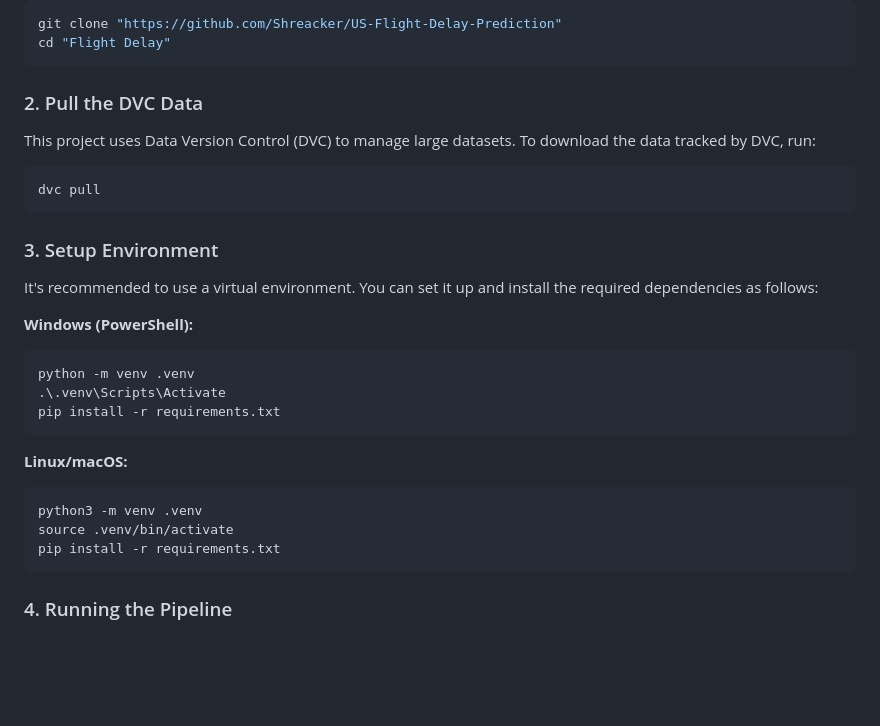
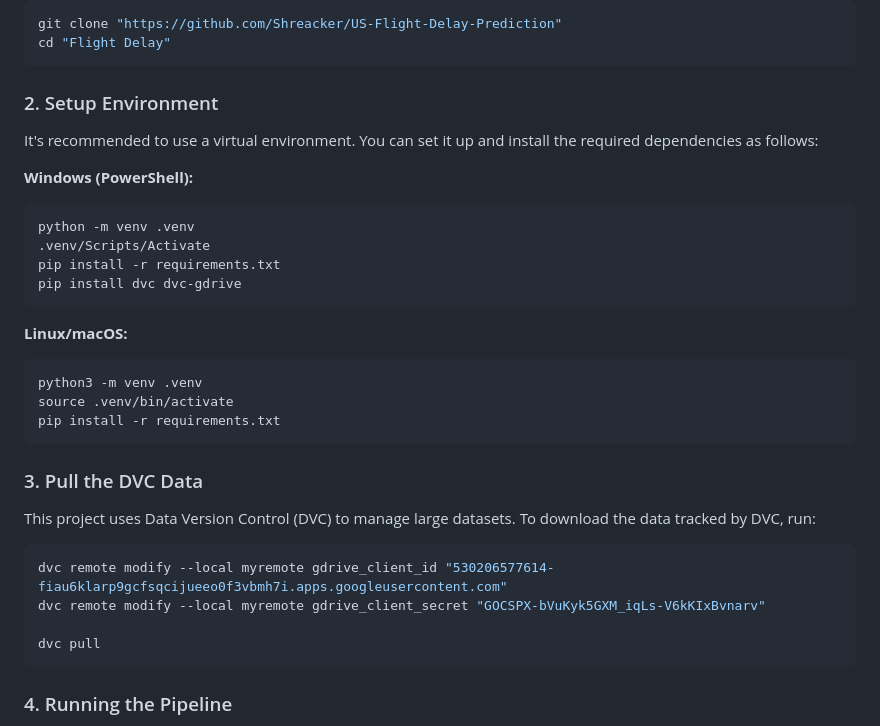
Before and after one commit to Shreacker/US-Flight-Delay-Prediction, a Markdown page: README.md, the part around the change. Rendered like a GitHub page; blank space fills up the shorter version.

Commit message:
add dvc credentials to readme.md

````diff
--- a/README.md
+++ b/README.md
@@ -32,20 +32,15 @@ git clone "https://github.com/Shreacker/US-Flight-Delay-Prediction"
 cd "Flight Delay"
 ```
 
-### 2. Pull the DVC Data
-This project uses Data Version Control (DVC) to manage large datasets. To download the data tracked by DVC, run:
-```bash
-dvc pull
-```
-
-### 3. Setup Environment
+### 2. Setup Environment
 It's recommended to use a virtual environment. You can set it up and install the required dependencies as follows:
 
 **Windows (PowerShell):**
 ```powershell
 python -m venv .venv
-.\.venv\Scripts\Activate
+.venv/Scripts/Activate
 pip install -r requirements.txt
+pip install dvc dvc-gdrive
 ```
 
 **Linux/macOS:**
@@ -53,6 +48,15 @@ pip install -r requirements.txt
 python3 -m venv .venv
 source .venv/bin/activate
 pip install -r requirements.txt
+```
+
+### 3. Pull the DVC Data
+This project uses Data Version Control (DVC) to manage large datasets. To download the data tracked by DVC, run:
+```bash
+dvc remote modify --local myremote gdrive_client_id "530206577614-fiau6klarp9gcfsqcijueeo0f3vbmh7i.apps.googleusercontent.com"
+dvc remote modify --local myremote gdrive_client_secret "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"
+
+dvc pull
 ```
 
 ### 4. Running the Pipeline
````
